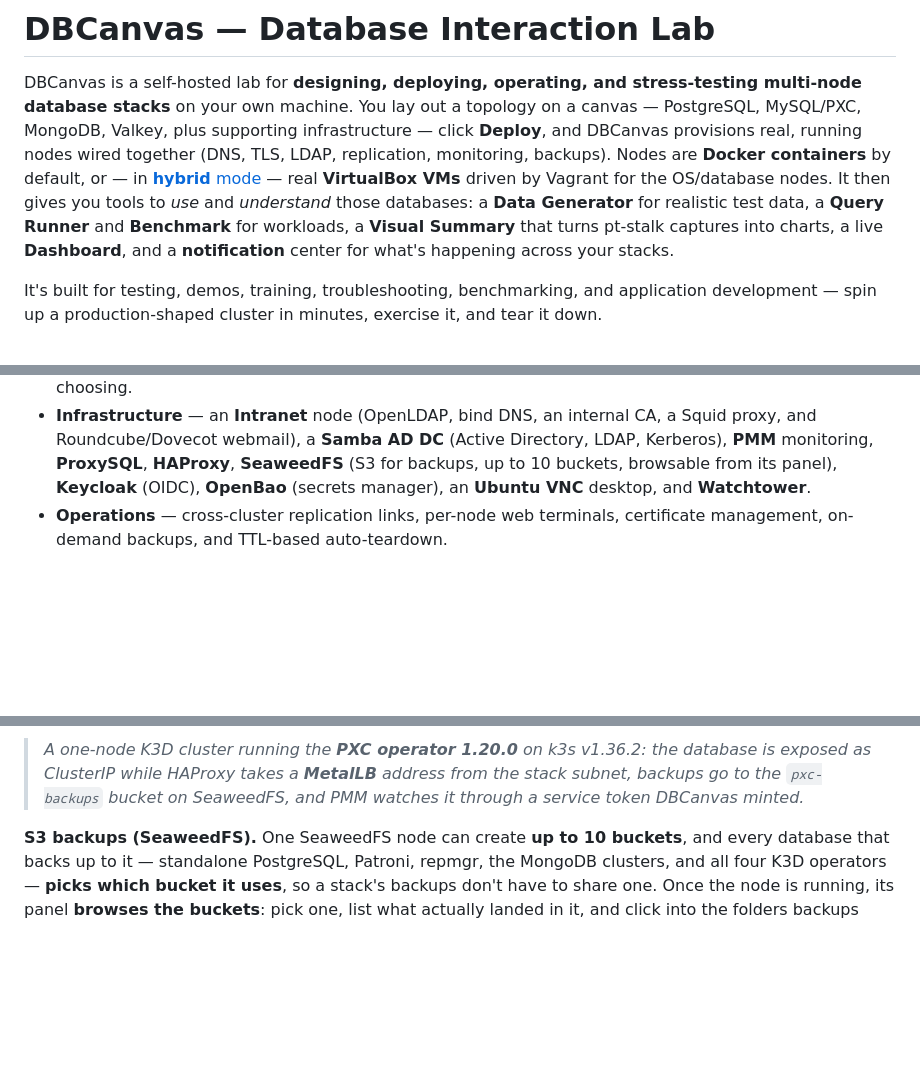
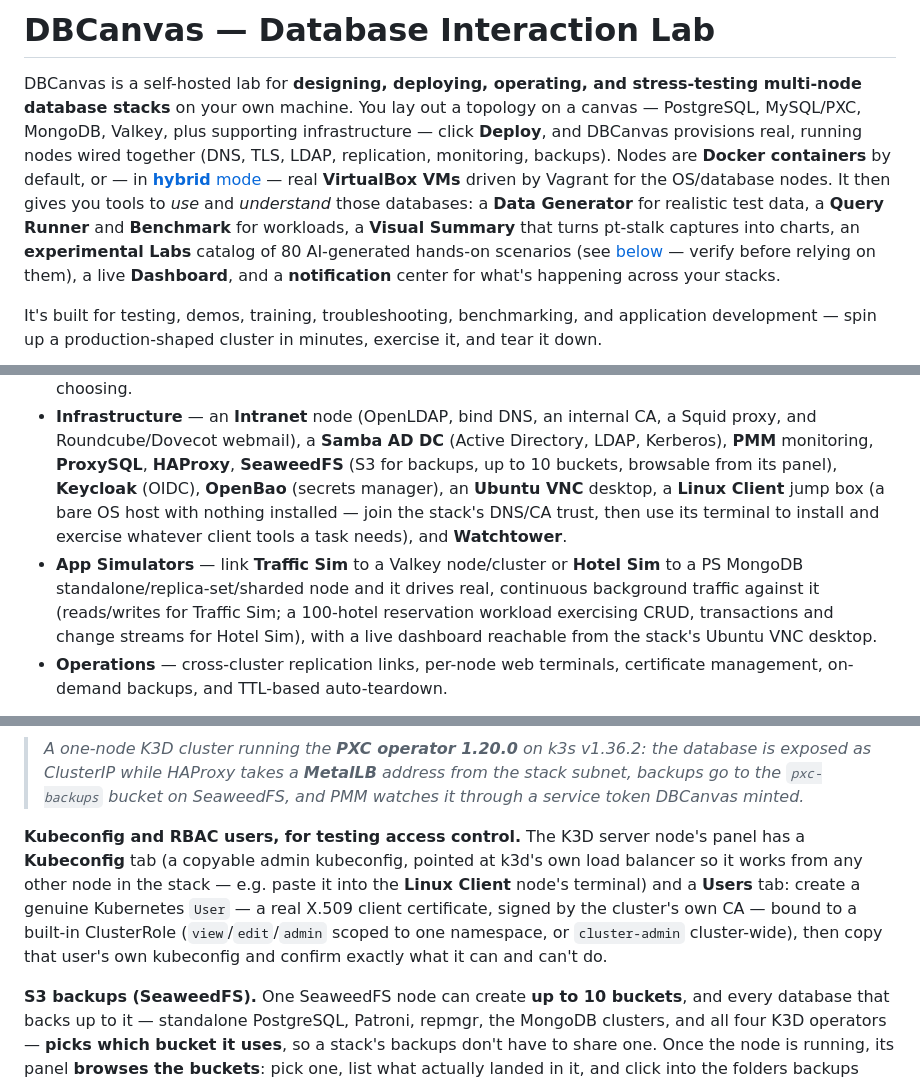
Before and after one commit to jaimesicam/dbcanvas, a Markdown page: README.md, 3 parts joined by grey strips. GitHub-like rendering; blank space fills up the shorter version.

```diff
--- a/README.md
+++ b/README.md
@@ -8,8 +8,10 @@ monitoring, backups). Nodes are **Docker containers** by default, or — in
 [**hybrid** mode](#deployment-backends--docker-or-vagrant-hybrid) — real **VirtualBox VMs**
 driven by Vagrant for the OS/database nodes. It then gives you tools to *use* and *understand*
 those databases: a **Data Generator** for realistic test data, a **Query Runner** and
-**Benchmark** for workloads, a **Visual Summary** that turns pt-stalk captures into charts, a
-live **Dashboard**, and a **notification** center for what's happening across your stacks.
+**Benchmark** for workloads, a **Visual Summary** that turns pt-stalk captures into charts, an
+**experimental Labs** catalog of 80 AI-generated hands-on scenarios (see
+[below](#labs-experimental) — verify before relying on them), a live **Dashboard**, and a
+**notification** center for what's happening across your stacks.
 
 It's built for testing, demos, training, troubleshooting, benchmarking, and application
 development — spin up a production-shaped cluster in minutes, exercise it, and tear it down.
@@ -79,7 +81,14 @@ panel (web terminal, certificates, users, on-demand backups). Supported nodes:
   proxy, and Roundcube/Dovecot webmail), a **Samba AD DC** (Active Directory, LDAP,
   Kerberos), **PMM** monitoring, **ProxySQL**, **HAProxy**, **SeaweedFS** (S3 for backups, up to 10
   buckets, browsable from its panel), **Keycloak** (OIDC), **OpenBao** (secrets manager), an
-  **Ubuntu VNC** desktop, and **Watchtower**.
+  **Ubuntu VNC** desktop, a **Linux Client** jump box (a bare OS host with nothing installed —
+  join the stack's DNS/CA trust, then use its terminal to install and exercise whatever client
+  tools a task needs), and **Watchtower**.
+- **App Simulators** — link **Traffic Sim** to a Valkey node/cluster or **Hotel Sim** to a PS
+  MongoDB standalone/replica-set/sharded node and it drives real, continuous background traffic
+  against it (reads/writes for Traffic Sim; a 100-hotel reservation workload exercising CRUD,
+  transactions and change streams for Hotel Sim), with a live dashboard reachable from the
+  stack's Ubuntu VNC desktop.
 - **Operations** — cross-cluster replication links, per-node web terminals, certificate
   management, on-demand backups, and TTL-based auto-teardown.
 
@@ -144,6 +153,14 @@ operator's own PVC backup repo and the bucket stays empty.)
 > *A one-node K3D cluster running the **PXC operator 1.20.0** on k3s v1.36.2: the database is exposed
 > as ClusterIP while HAProxy takes a **MetalLB** address from the stack subnet, backups go to the
 > `pxc-backups` bucket on SeaweedFS, and PMM watches it through a service token DBCanvas minted.*
+
+**Kubeconfig and RBAC users, for testing access control.** The K3D server node's panel has a
+**Kubeconfig** tab (a copyable admin kubeconfig, pointed at k3d's own load balancer so it works
+from any other node in the stack — e.g. paste it into the **Linux Client** node's terminal) and a
+**Users** tab: create a genuine Kubernetes `User` — a real X.509 client certificate, signed by the
+cluster's own CA — bound to a built-in ClusterRole (`view`/`edit`/`admin` scoped to one namespace,
+or `cluster-admin` cluster-wide), then copy that user's own kubeconfig and confirm exactly what it
+can and can't do.
 
 **S3 backups (SeaweedFS).** One SeaweedFS node can create **up to 10 buckets**, and every database
 that backs up to it — standalone PostgreSQL, Patroni, repmgr, the MongoDB clusters, and all four K3D
```
Also changed, not shown: other parts of README.md (+23 -0 lines), docs/screenshots/README.md (+1 -0 lines), docs/screenshots/labs.png (added).
